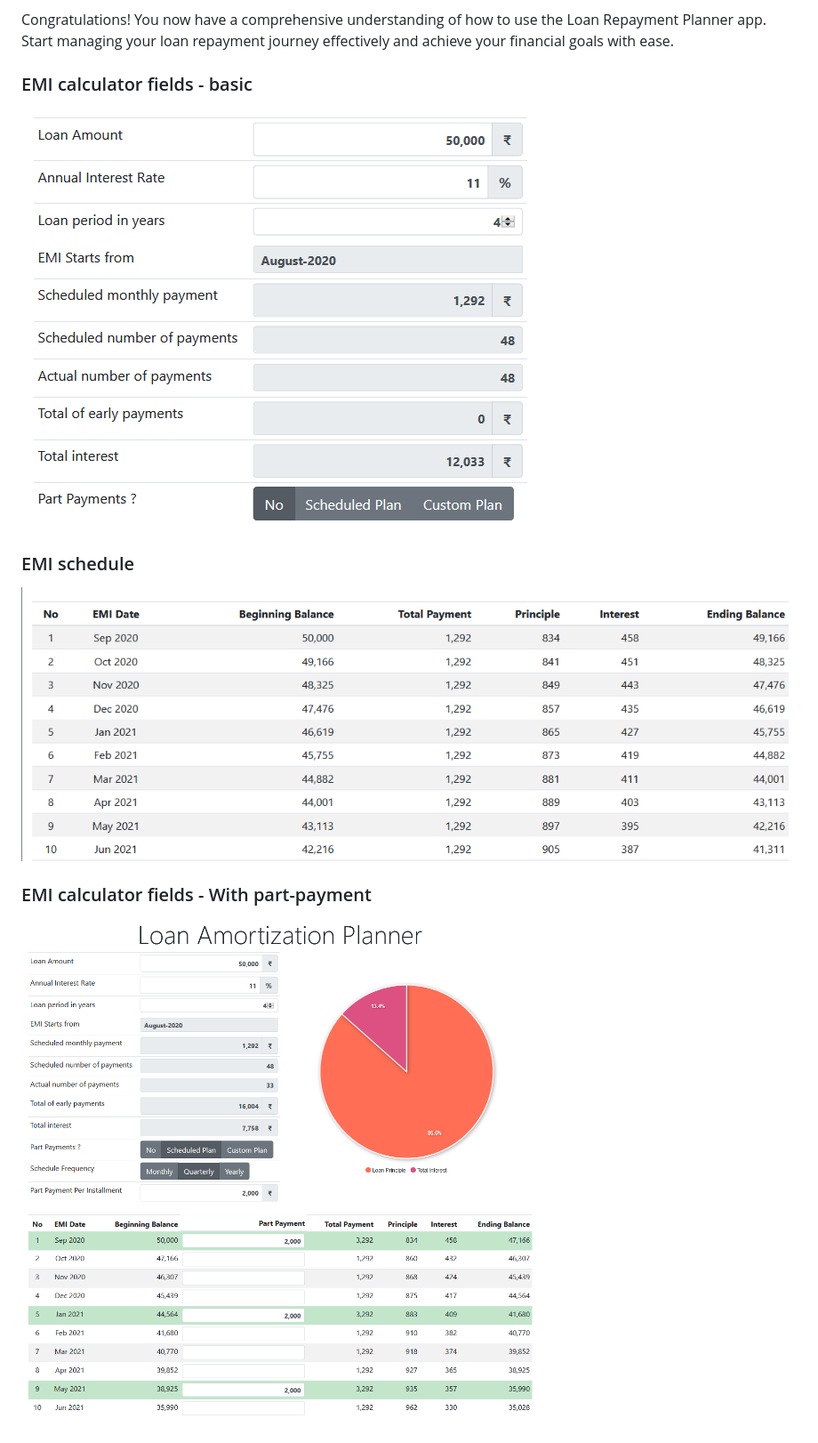
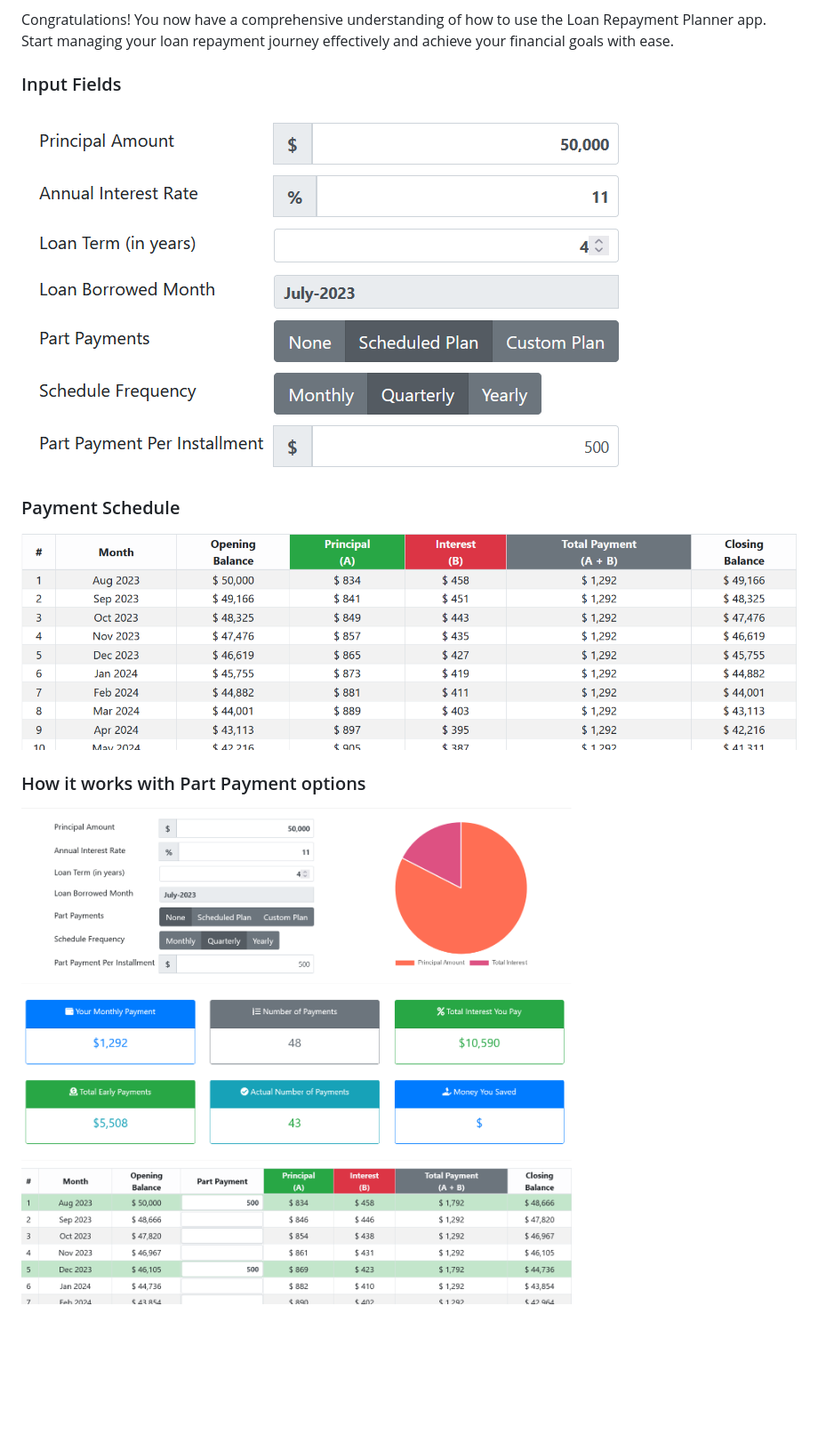
Before and after one commit to javadurai/loanease, a Markdown page: README.md, the part around the change. Shown: that part at 89% size. Rendered like a GitHub page; pictures changed too: img/fields.png, img/part-payment.png, img/schedule.png; blank space fills up the shorter version.

Commit message:
Corrections

```diff
--- a/README.md
+++ b/README.md
@@ -80,14 +80,14 @@ Welcome to the Loan Repayment Planner app! This user guide will provide you with
 
 Congratulations! You now have a comprehensive understanding of how to use the Loan Repayment Planner app. Start managing your loan repayment journey effectively and achieve your financial goals with ease.
 
-### EMI calculator fields - basic
+### Input Fields
 
 ![image](./img/fields.png)
 
-### EMI schedule
+### Payment Schedule
 
 ![image](./img/schedule.png)
 
-### EMI calculator fields - With part-payment
+### How it works with Part Payment options
 
 ![image](./img/part-payment.png)
```
Also changed, not shown: 1 other file.
